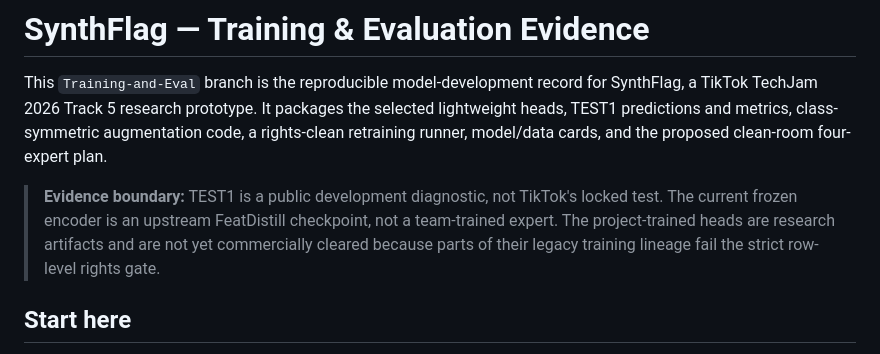
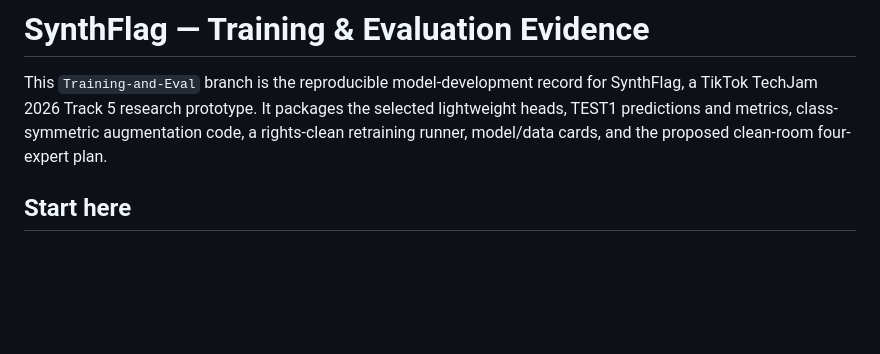
Before and after one commit to chocoHacks33/SynthFlag-TechJam-Evidence, a Markdown page: README.md, the part around the change. Rendered like a GitHub page; blank space fills up the shorter version.

```diff
--- a/README.md
+++ b/README.md
@@ -1,8 +1,6 @@
 # SynthFlag — Training & Evaluation Evidence
 
 This `Training-and-Eval` branch is the reproducible model-development record for SynthFlag, a TikTok TechJam 2026 Track 5 research prototype. It packages the selected lightweight heads, TEST1 predictions and metrics, class-symmetric augmentation code, a rights-clean retraining runner, model/data cards, and the proposed clean-room four-expert plan.
-
-> **Evidence boundary:** TEST1 is a public development diagnostic, not TikTok's locked test. The current frozen encoder is an upstream FeatDistill checkpoint, not a team-trained expert. The project-trained heads are research artifacts and are not yet commercially cleared because parts of their legacy training lineage fail the strict row-level rights gate.
 
 ## Start here
 
```
